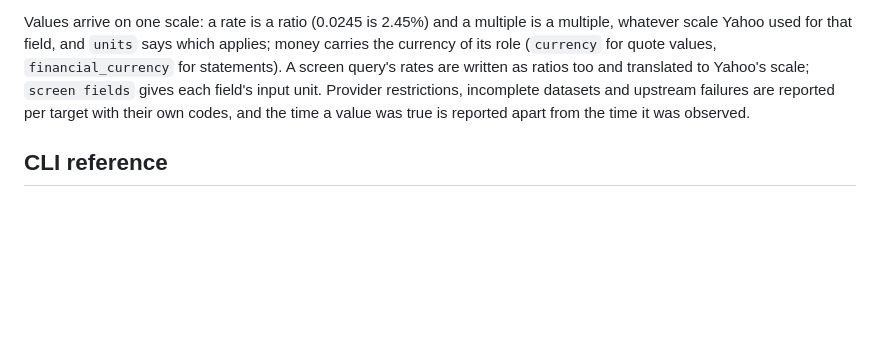
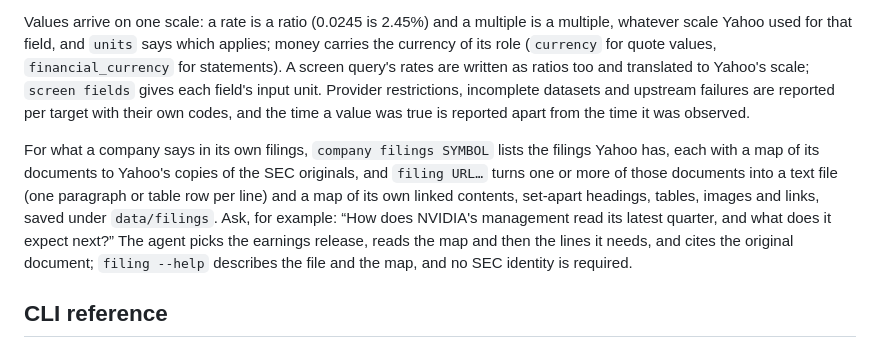
Before and after one commit to tjdwls101010/Agentic-SNS, a Markdown page: docs/usage.md, the part around the change. Drawn GitHub-style; blank space fills up the shorter version.

Commit message:
docs: usage에 invest의 공시 읽기를 적는다
Co-Authored-By: Claude Opus 5.5 (1M context) <noreply@anthropic.com>
Claude-Session: https://claude.ai/code/session_01PTT2qS663erRmtzP2ECvmJ

```diff
--- a/docs/usage.md
+++ b/docs/usage.md
@@ -70,6 +70,8 @@ A folder is published whole or not at all and never overwritten, so a receipt al
 
 Values arrive on one scale: a rate is a ratio (0.0245 is 2.45%) and a multiple is a multiple, whatever scale Yahoo used for that field, and `units` says which applies; money carries the currency of its role (`currency` for quote values, `financial_currency` for statements). A screen query's rates are written as ratios too and translated to Yahoo's scale; `screen fields` gives each field's input unit. Provider restrictions, incomplete datasets and upstream failures are reported per target with their own codes, and the time a value was true is reported apart from the time it was observed.
 
+For what a company says in its own filings, `company filings SYMBOL` lists the filings Yahoo has, each with a map of its documents to Yahoo's copies of the SEC originals, and `filing URL…` turns one or more of those documents into a text file (one paragraph or table row per line) and a map of its own linked contents, set-apart headings, tables, images and links, saved under `data/filings`. Ask, for example: “How does NVIDIA's management read its latest quarter, and what does it expect next?” The agent picks the earnings release, reads the map and then the lines it needs, and cites the original document; `filing --help` describes the file and the map, and no SEC identity is required.
+
 ## CLI reference
 
 Run these from the clone's root. Every CLI provides `--help`, command-specific help, and `schema`; `--help` and `schema` do not read your browser.
```
